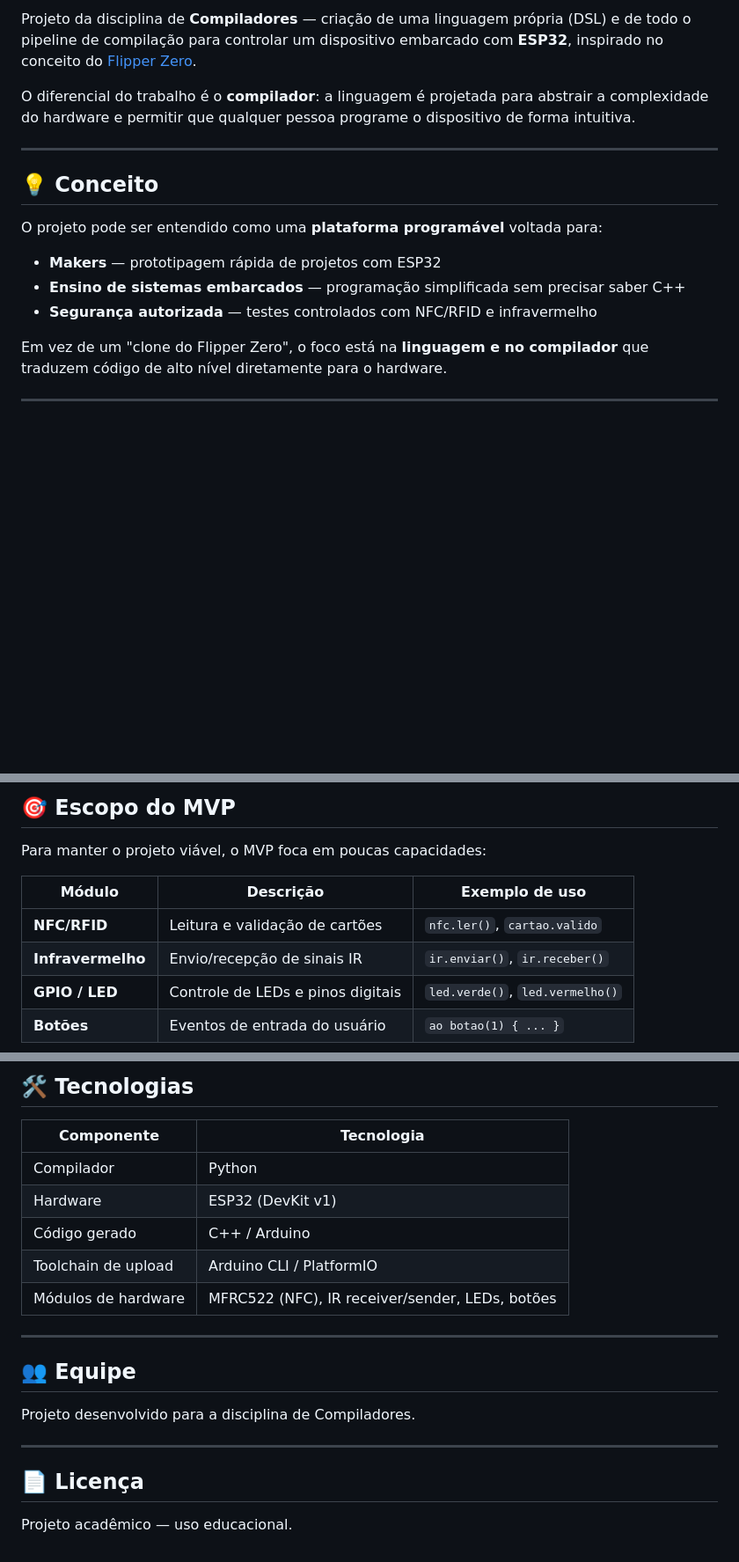
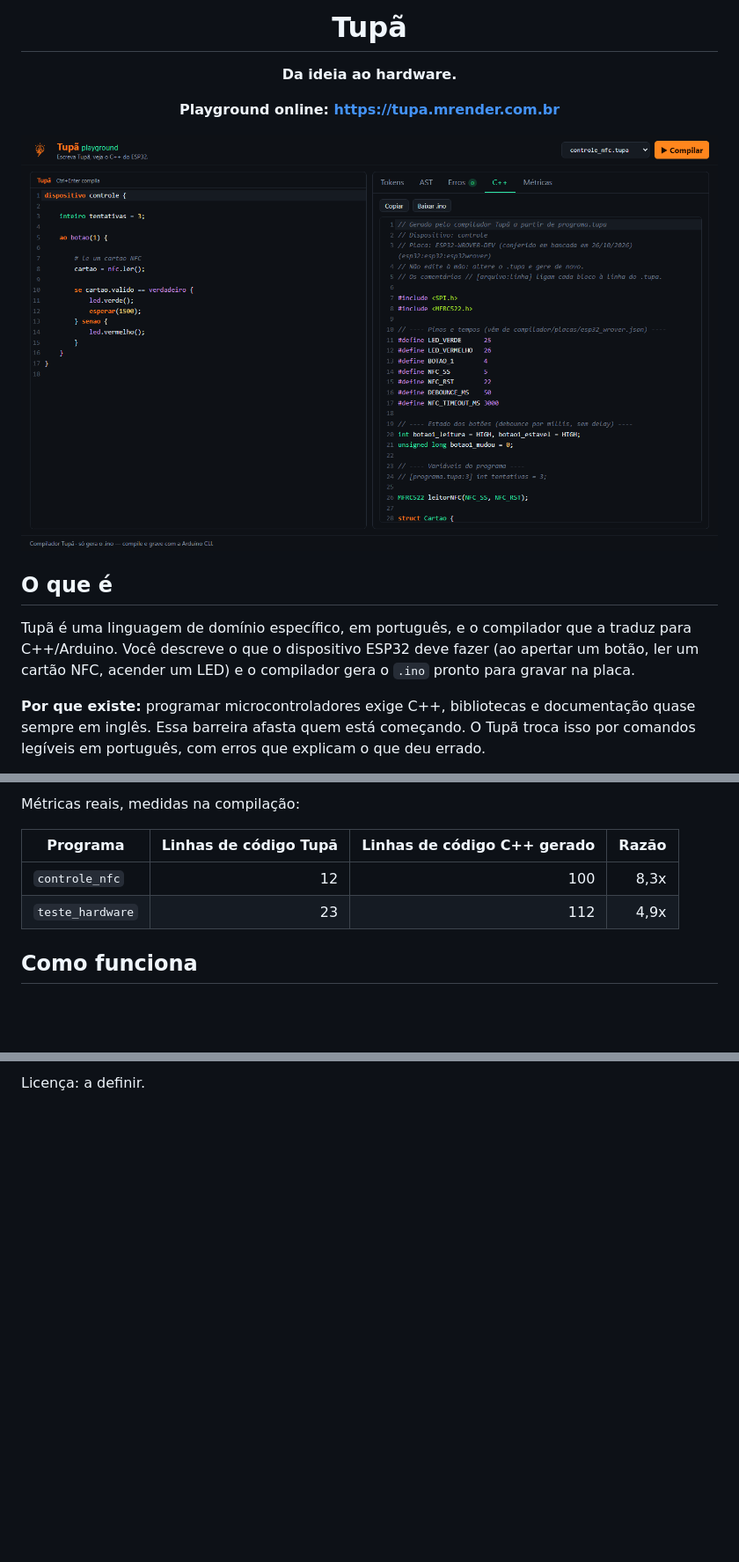
Before and after one commit to mlutegar/compilador-project, a Markdown page: README.md, 3 parts joined by grey strips. Shown at 88% size. Drawn GitHub-style; pictures changed too: docs/img/playground.png (added); blank space fills up the shorter version.

```diff
--- a/README.md
+++ b/README.md
@@ -4,19 +4,21 @@
 
-Projeto da disciplina de **Compiladores** — criação de uma linguagem própria (DSL) e de todo o pipeline de compilação para controlar um dispositivo embarcado com **ESP32**, inspirado no conceito do [Flipper Zero](https://flipperzero.one/).
+# Tupã
 
-O diferencial do trabalho é o **compilador**: a linguagem é projetada para abstrair a complexidade do hardware e permitir que qualquer pessoa programe o dispositivo de forma intuitiva.
+**Da ideia ao hardware.**
 
----
+**Playground online: https://tupa.mrender.com.br**
 
-## 💡 Conceito
+</div>
 
-O projeto pode ser entendido como uma **plataforma programável** voltada para:
+![Playground do Tupã com o exemplo canônico compilado, aba C++](docs/img/playground.png)
 
-- **Makers** — prototipagem rápida de projetos com ESP32
-- **Ensino de sistemas embarcados** — programação simplificada sem precisar saber C++
-- **Segurança autorizada** — testes controlados com NFC/RFID e infravermelho
+## O que é
 
-Em vez de um "clone do Flipper Zero", o foco está na **linguagem e no compilador** que traduzem código de alto nível diretamente para o hardware.
+Tupã é uma linguagem de domínio específico, em português, e o compilador que a traduz para C++/Arduino.
+Você descreve o que o dispositivo ESP32 deve fazer (ao apertar um botão, ler um cartão NFC, acender um LED)
+e o compilador gera o `.ino` pronto para gravar na placa.
 
----
+**Por que existe:** programar microcontroladores exige C++, bibliotecas e documentação quase sempre em inglês.
+Essa barreira afasta quem está começando. O Tupã troca isso por comandos legíveis em português, com erros
+que explicam o que deu errado.
 
@@ -97,12 +84,10 @@ dispositivo controle {
 
-## 🎯 Escopo do MVP
+Métricas reais, medidas na compilação:
 
-Para manter o projeto viável, o MVP foca em poucas capacidades:
+| Programa | Linhas de código Tupã | Linhas de código C++ gerado | Razão |
+|---|---:|---:|---:|
+| `controle_nfc` | 12 | 100 | 8,3x |
+| `teste_hardware` | 23 | 112 | 4,9x |
 
-| Módulo | Descrição | Exemplo de uso |
-|--------|-----------|----------------|
-| **NFC/RFID** | Leitura e validação de cartões | `nfc.ler()`, `cartao.valido` |
-| **Infravermelho** | Envio/recepção de sinais IR | `ir.enviar()`, `ir.receber()` |
-| **GPIO / LED** | Controle de LEDs e pinos digitais | `led.verde()`, `led.vermelho()` |
-| **Botões** | Eventos de entrada do usuário | `ao botao(1) { ... }` |
+## Como funciona
 
@@ -248,21 +256 @@ Variáveis opcionais: `TUPA_LIMITE_BYTES`, `TUPA_TIMEOUT_S`, `TUPA_EXEMPLOS_DIR`
-## 🛠️ Tecnologias
-
-| Componente | Tecnologia |
-|------------|------------|
-| Compilador | Python |
-| Hardware | ESP32 (DevKit v1) |
-| Código gerado | C++ / Arduino |
-| Toolchain de upload | Arduino CLI / PlatformIO |
-| Módulos de hardware | MFRC522 (NFC), IR receiver/sender, LEDs, botões |
-
----
-
-## 👥 Equipe
-
-Projeto desenvolvido para a disciplina de Compiladores.
-
----
-
-## 📄 Licença
-
-Projeto acadêmico — uso educacional.
+Licença: a definir.
```
Also changed, not shown: other parts of README.md (+169 -161 lines).
